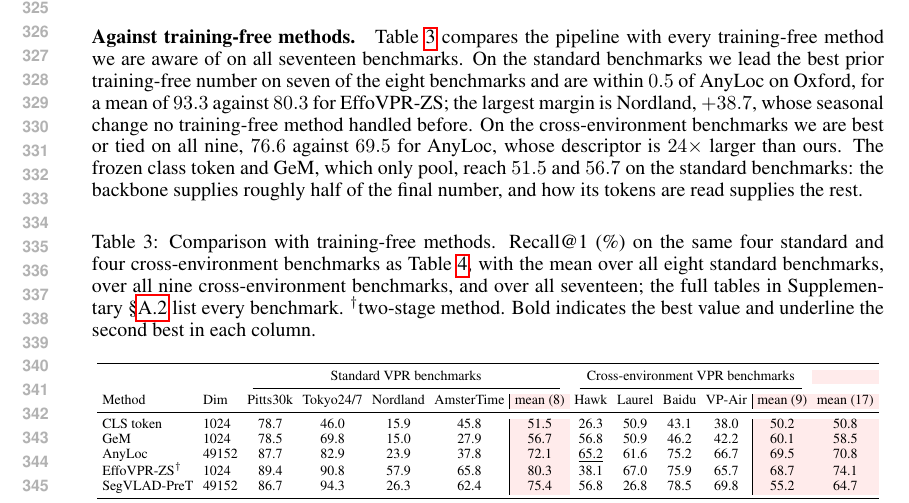
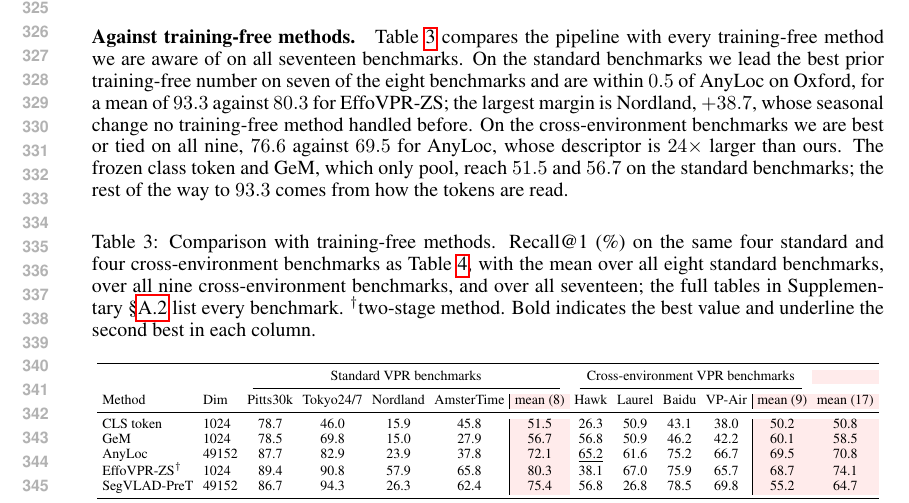
Before and after one commit to Zarreboln/iclr2027-new1, a LaTeX paper (iclr2027_conference.tex, which reads sections/04_exp_setup.tex): part of page 7 of 25, cut so that both start at the same text. Compiled offline with pdfLaTeX.

Commit message:
4.2: drop the half-and-half attribution to the backbone
Co-Authored-By: Claude Fable 5.1 <noreply@anthropic.com>

```diff
--- a/sections/04_exp_setup.tex
+++ b/sections/04_exp_setup.tex
@@ -43,7 +43,7 @@ Underwater & Mid-Atlantic Ridge \\
 
 \subsection{Comparison with state-of-the-art}
 \label{sec:sota}
-\paragraph{Against training-free methods.} Table~\ref{tab:breadth} compares the pipeline with every training-free method we are aware of on all seventeen benchmarks. On the standard benchmarks we lead the best prior training-free number on seven of the eight benchmarks and are within $0.5$ of AnyLoc on Oxford, for a mean of $93.3$ against $80.3$ for EffoVPR-ZS; the largest margin is Nordland, $+38.7$, whose seasonal change no training-free method handled before. On the cross-environment benchmarks we are best or tied on all nine, $76.6$ against $69.5$ for AnyLoc, whose descriptor is $24\times$ larger than ours. The frozen class token and GeM, which only pool, reach $51.5$ and $56.7$ on the standard benchmarks: the backbone supplies roughly half of the final number, and how its tokens are read supplies the rest.
+\paragraph{Against training-free methods.} Table~\ref{tab:breadth} compares the pipeline with every training-free method we are aware of on all seventeen benchmarks. On the standard benchmarks we lead the best prior training-free number on seven of the eight benchmarks and are within $0.5$ of AnyLoc on Oxford, for a mean of $93.3$ against $80.3$ for EffoVPR-ZS; the largest margin is Nordland, $+38.7$, whose seasonal change no training-free method handled before. On the cross-environment benchmarks we are best or tied on all nine, $76.6$ against $69.5$ for AnyLoc, whose descriptor is $24\times$ larger than ours. The frozen class token and GeM, which only pool, reach $51.5$ and $56.7$ on the standard benchmarks; the rest of the way to $93.3$ comes from how the tokens are read.
 
 \begin{table}[!htb]
 \caption{Comparison with training-free methods. Recall@1 (\%) on the same four standard and four cross-environment benchmarks as Table~\ref{tab:trained}, with the mean over all eight standard benchmarks, over all nine cross-environment benchmarks, and over all seventeen; the full tables in Supplementary~\S\ref{app:trained-full} list every benchmark. $^{\dagger}$two-stage method. Bold indicates the best value and underline the second best in each column.}
```
